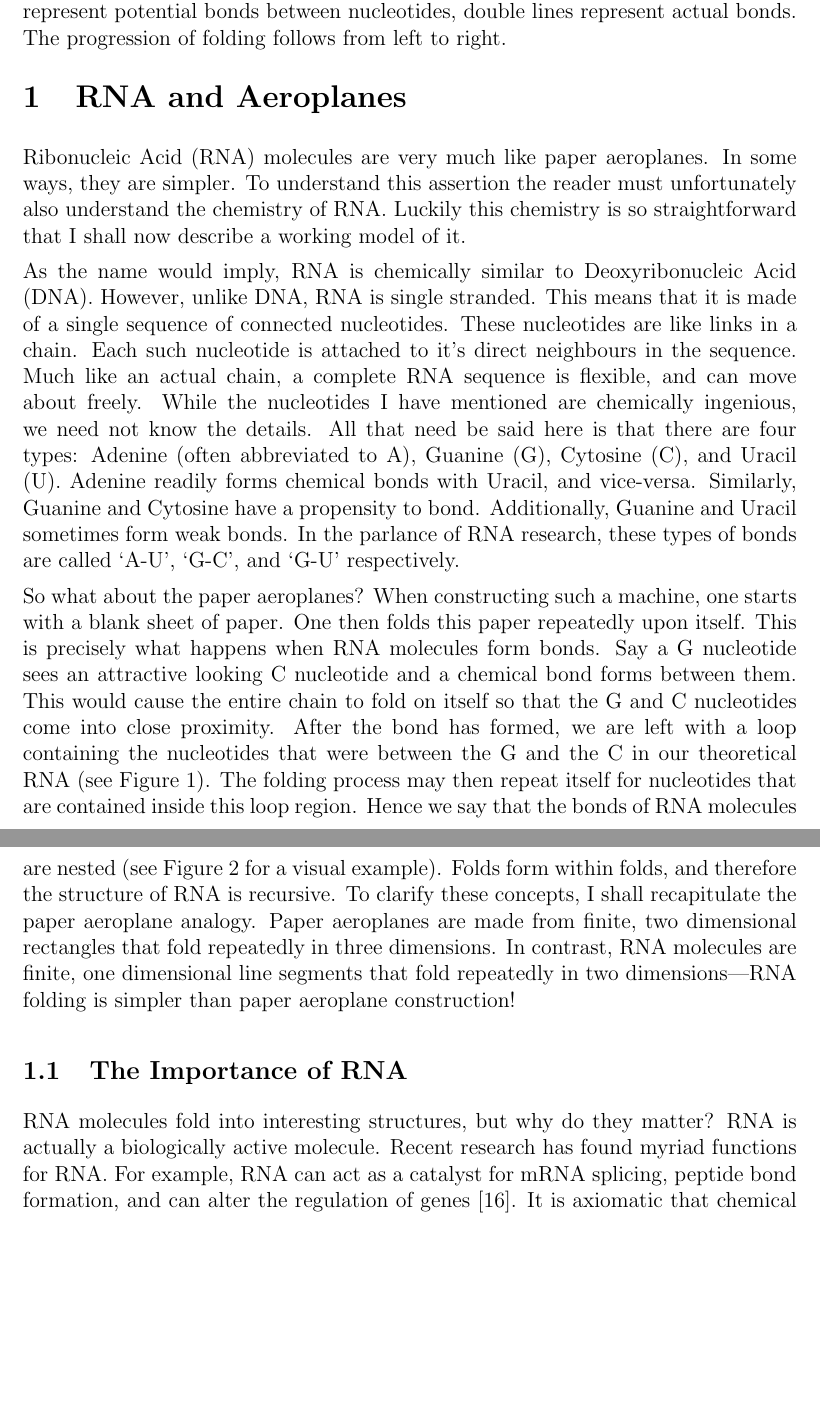
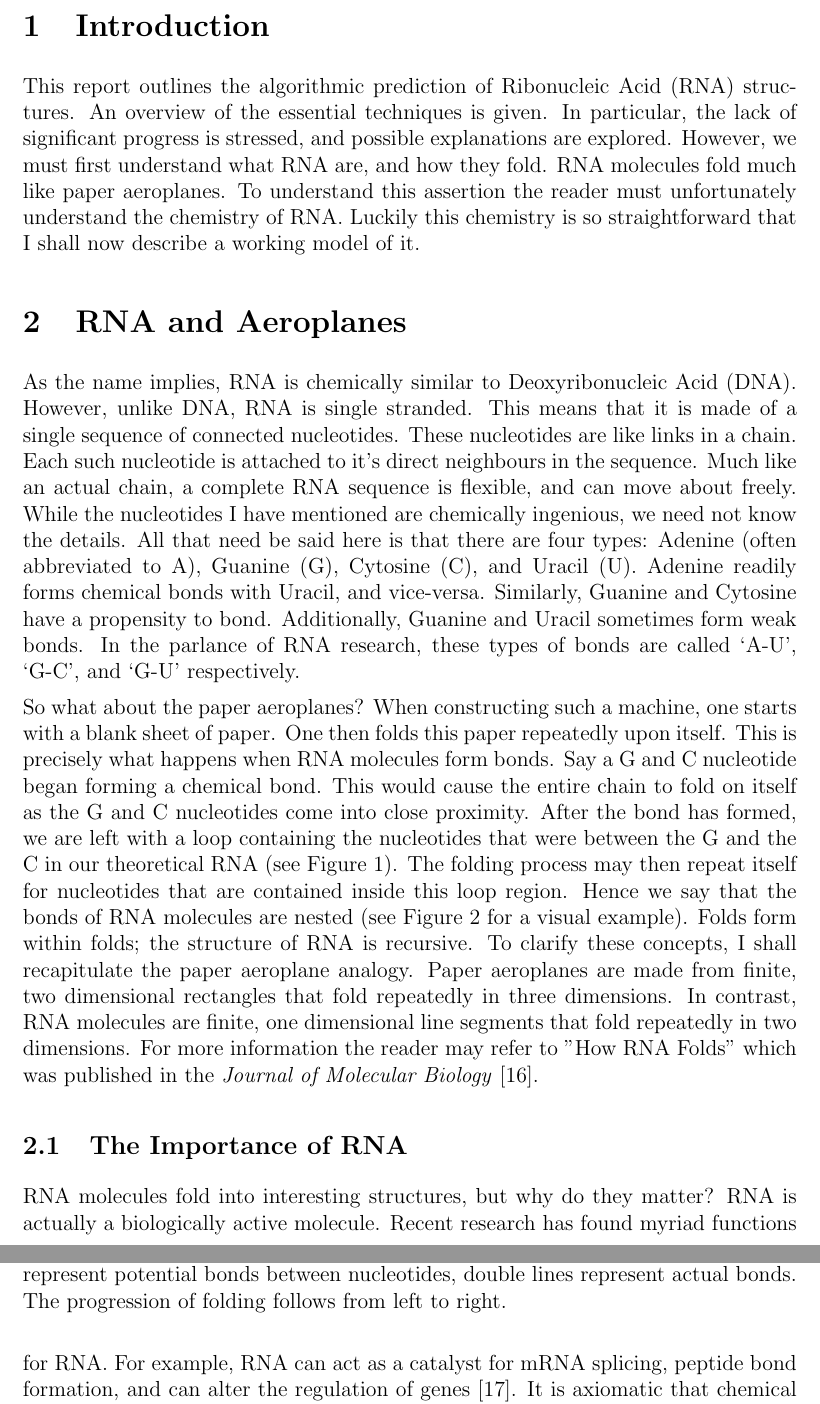
Before and after one commit to maltic/cits4008, a LaTeX problem sheet (Assignment 2/assignment_two.tex): two parts of pages 3 and 4 of 10, joined at a grey line, cut at the place of the change, the shorter picture padded with empty space. Compiled offline with pdfLaTeX.

Commit message:
Some serious editing

```diff
--- a/Assignment 2/assignment_two.tex
+++ b/Assignment 2/assignment_two.tex
@@ -17,7 +17,7 @@
 
 
 %meta info
-\title{CITS4008 Assignment 2: Beyond the Thermodynamic Hypothesis}
+\title{Beyond the Thermodynamic Hypothesis}
 \author{Max Ward}
 %let the date get auto generated
 
@@ -53,10 +53,14 @@ The algorithmic prediction of RNA molecules dates back to the late 1970s. Despit
 \listoffigures
 \clearpage
 
-%assignment is too small to require numbered sections, or chapters
+\section{Introduction}
+This report outlines the algorithmic prediction of Ribonucleic Acid (RNA) structures. An overview of the essential techniques is given. In particular, the lack of significant progress is stressed, and possible explanations are explored. However, we must first understand what RNA are, and how they fold. RNA molecules fold much like paper aeroplanes. To understand this assertion the reader must unfortunately understand the chemistry of RNA. Luckily this chemistry is so straightforward that I shall now describe a working model of it.
+
 \section{RNA and Aeroplanes}
-Ribonucleic Acid (RNA) molecules are very much like paper aeroplanes. In some ways, they are simpler. To understand this assertion the reader must unfortunately also understand the chemistry of RNA. Luckily this chemistry is so straightforward that I shall now describe a working model of it.
+As the name implies, RNA is chemically similar to Deoxyribonucleic Acid (DNA). However, unlike DNA, RNA is single stranded. This means that it is made of a single sequence of connected nucleotides. These nucleotides are like links in a chain. Each such nucleotide is attached to it's direct neighbours in the sequence. Much like an actual chain, a complete RNA sequence is flexible, and can move about freely. While the nucleotides I have mentioned are chemically ingenious, we need not know the details. All that need be said here is that there are four types: Adenine (often abbreviated to A), Guanine (G), Cytosine (C), and Uracil (U). Adenine readily forms chemical bonds with Uracil, and vice-versa. Similarly, Guanine and Cytosine have a propensity to bond. Additionally, Guanine and Uracil sometimes form weak bonds. In the parlance of RNA research, these types of bonds are called `A-U', `G-C', and `G-U' respectively.
 
+
+So what about the paper aeroplanes? When constructing such a machine, one starts with a blank sheet of paper. One then folds this paper repeatedly upon itself. This is precisely what happens when RNA molecules form bonds. Say a G and C nucleotide began forming a chemical bond. This would cause the entire chain to fold on itself as the G and C nucleotides come into close proximity. After the bond has formed, we are left with a loop containing the nucleotides that were between the G and the C in our theoretical RNA (see Figure \ref{fig:RNAssBasic}). The folding process may then repeat itself for nucleotides that are contained inside this loop region. Hence we say that the bonds of RNA molecules are nested (see Figure \ref{fig:RNAss} for a visual example). Folds form within folds; the structure of RNA is recursive. To clarify these concepts, I shall recapitulate the paper aeroplane analogy. Paper aeroplanes are made from finite, two dimensional rectangles that fold repeatedly in three dimensions. In contrast, RNA molecules are finite, one dimensional line segments that fold repeatedly in two dimensions. For more information the reader may refer to "How RNA Folds" which was published in the \emph{Journal of Molecular Biology} \cite{tinoco1999rna}.
 
 \begin{figure}
 \begin{center}
@@ -68,6 +72,7 @@ Ribonucleic Acid (RNA) molecules are very much like paper aeroplanes. In some wa
 \end{figure}
 
 
-As the name would imply, RNA is chemically similar to Deoxyribonucleic Acid (DNA). However, unlike DNA, RNA is single stranded. This means that it is made of a single sequence of connected nucleotides. These nucleotides are like links in a chain. Each such nucleotide is attached to it's direct neighbours in the sequence. Much like an actual chain, a complete RNA sequence is flexible, and can move about freely. While the nucleotides I have mentioned are chemically ingenious, we need not know the details. All that need be said here is that there are four types: Adenine (often abbreviated to A), Guanine (G), Cytosine (C), and Uracil (U). Adenine readily forms chemical bonds with Uracil, and vice-versa. Similarly, Guanine and Cytosine have a propensity to bond. Additionally, Guanine and Uracil sometimes form weak bonds. In the parlance of RNA research, these types of bonds are called `A-U', `G-C', and `G-U' respectively.
+\subsection{The Importance of RNA}
 
-So what about the paper aeroplanes? When constructing such a machine, one starts with a blank sheet of paper. One then folds this paper repeatedly upon itself. This is precisely what happens when RNA molecules form bonds. Say a G nucleotide sees an attractive looking C nucleotide and a chemical bond forms between them. This would cause the entire chain to fold on itself so that the G and C nucleotides come into close proximity. After the bond has formed, we are left with a loop containing the nucleotides that were between the G and the C in our theoretical RNA (see Figure \ref{fig:RNAssBasic}). The folding process may then repeat itself for nucleotides that are contained inside this loop region. Hence we say that the bonds of RNA molecules are nested (see Figure \ref{fig:RNAss} for a visual example). Folds form within folds, and therefore the structure of RNA is recursive. To clarify these concepts, I shall recapitulate the paper aeroplane analogy. Paper aeroplanes are made from finite, two dimensional rectangles that fold repeatedly in three dimensions. In contrast, RNA molecules are finite, one dimensional line segments that fold repeatedly in two dimensions---RNA folding is simpler than paper aeroplane construction!
+RNA molecules fold into interesting structures, but why do they matter? RNA is actually a biologically active molecule. Recent research has found myriad functions for RNA. For example, RNA can act as a catalyst for mRNA splicing, peptide bond formation, and can alter the regulation of genes
+\cite{xu2012statistical}. It is axiomatic that chemical structure is tantamount to biological function, and RNA is no exception. For this reason, there has and continues to be an intense
@@ -81,8 +90,3 @@ So what about the paper aeroplanes? When constructing such a machine, one starts
 \caption{How a real RNA might fold. Depicted on the left is the final folded state of a sample RNA. Blue lines represent bonds between nucleotides. Depicted on the right is the same RNA structure organized into an arc diagram. In an arc diagram the RNA nucleotide chain is laid out lengthwise; blue arcs correspond to bonds in the diagram on the left. The arc diagram is included here to illustrate how bonds are contained recursively within other bonds.}
 \label{fig:RNAss}
 \end{figure}
-
-\subsection{The Importance of RNA}
-
-RNA molecules fold into interesting structures, but why do they matter? RNA is actually a biologically active molecule. Recent research has found myriad functions for RNA. For example, RNA can act as a catalyst for mRNA splicing, peptide bond formation, and can alter the regulation of genes
-\cite{xu2012statistical}. It is axiomatic that chemical structure is tantamount to biological function, and RNA is no exception. For this reason, there has and continues to be an intense
```
Also changed, not shown: Assignment 2/assignment_two.bib (+2 -3 lines), Assignment 2/assignment_two.bbl, Assignment 2/assignment_two.pdf, Assignment 2/assignment_two.tex (15 more changed lines), 6 other files.
